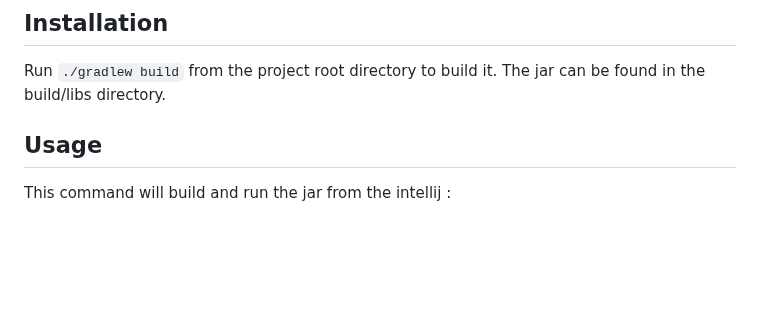
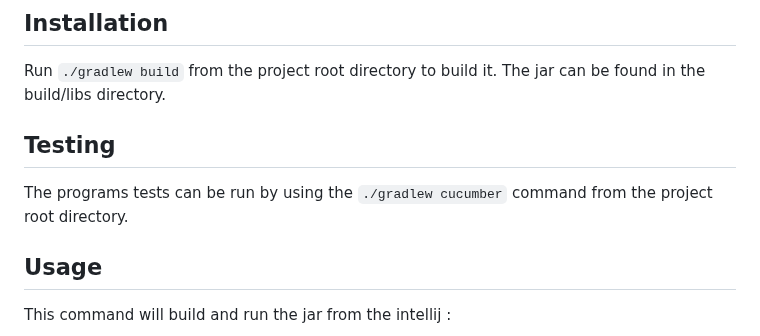
Before and after one commit to IUS-CS/c346-fa23-project-team-rocket, a Markdown page: README.md, the part around the change. Drawn GitHub-style; blank space fills up the shorter version.

Commit message:
Minor note about testing in README.md

```diff
--- a/README.md
+++ b/README.md
@@ -5,6 +5,10 @@ Life Simulator is an interactive ecosystem simulation of the complex relationshi
 ## Installation
 
 Run `./gradlew build` from the project root directory to build it. The jar can be found in the build/libs directory.
+
+## Testing
+
+The programs tests can be run by using the `./gradlew cucumber` command from the project root directory.
 
 ## Usage
 
```
